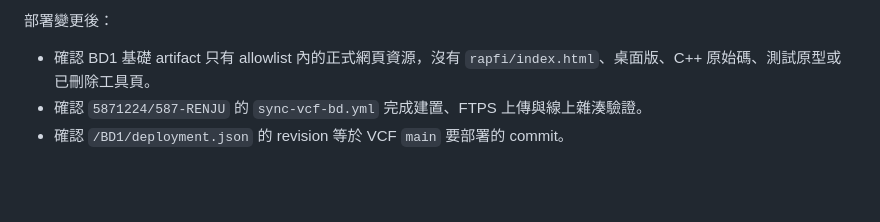
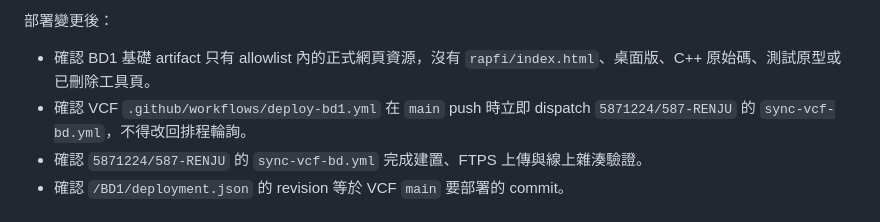
Before and after one commit to 5871224/VCF, a Markdown page: AGENTS.md, the part around the change. Rendered like a GitHub page; blank space fills up the shorter version.

Commit message:
更新 BD1 事件觸發部署規則

```diff
--- a/AGENTS.md
+++ b/AGENTS.md
@@ -94,6 +94,7 @@ makevcf-generator-core.js
 部署變更後：
 
 - 確認 BD1 基礎 artifact 只有 allowlist 內的正式網頁資源，沒有 `rapfi/index.html`、桌面版、C++ 原始碼、測試原型或已刪除工具頁。
+- 確認 VCF `.github/workflows/deploy-bd1.yml` 在 `main` push 時立即 dispatch `5871224/587-RENJU` 的 `sync-vcf-bd.yml`，不得改回排程輪詢。
 - 確認 `5871224/587-RENJU` 的 `sync-vcf-bd.yml` 完成建置、FTPS 上傳與線上雜湊驗證。
 - 確認 `/BD1/deployment.json` 的 revision 等於 VCF `main` 要部署的 commit。
 
```
